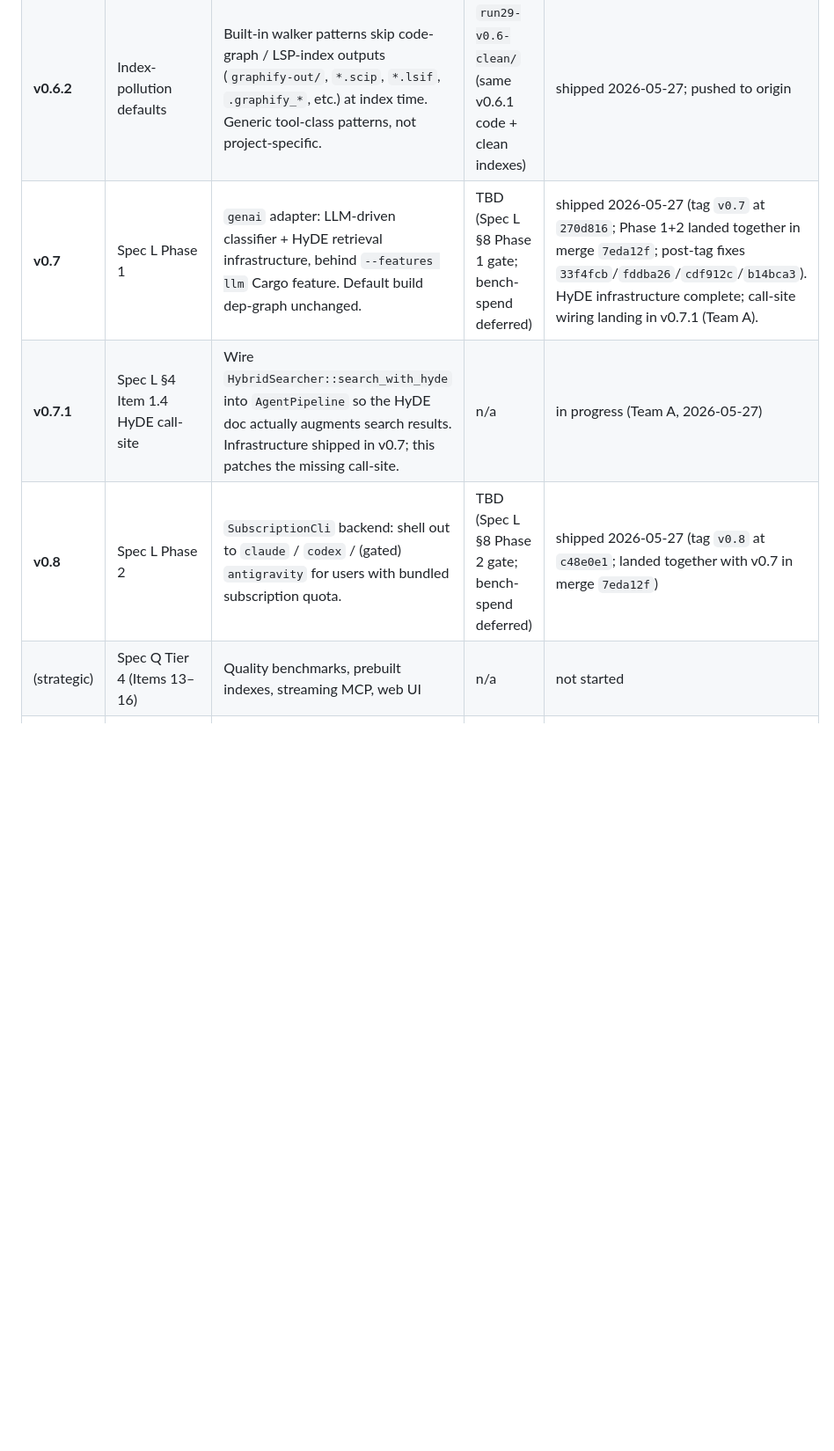
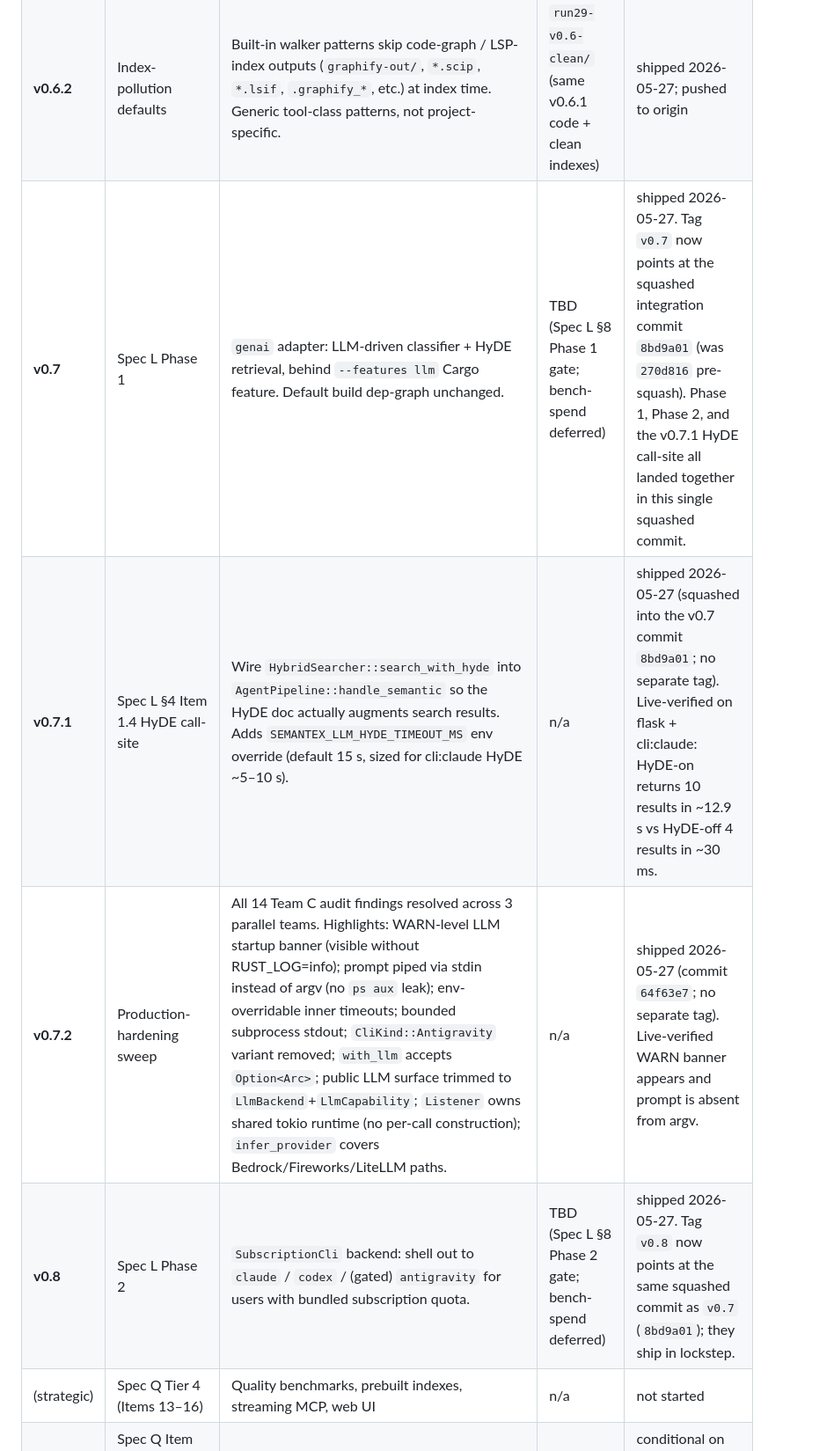
Before and after one commit to MisterTK/semantex, a Markdown page: docs/RELEASE-SEQUENCE-2026-05.md, the part around one of its changes. Shown at 88% size. Drawn GitHub-style; blank space fills up the shorter version.

```diff
--- a/docs/RELEASE-SEQUENCE-2026-05.md
+++ b/docs/RELEASE-SEQUENCE-2026-05.md
@@ -21,9 +21,10 @@ This document resolves the v0.4 label collision between Spec Q/Spec D, locks the
 | **v0.6** | Spec Q Tier 3 partial (Item 10 only — Items 9, 11, 12 **moved to Spec L**) | Multi-step internal planner (pure-Rust orchestration). Items 11 (cross-repo daemon) deferred; Items 9 (LLM classifier+HyDE) and 12 (LLM index-time enrichment) **out of scope per `docs/superpowers/specs/2026-05-27-semantex-llm-integration.md`** | `run28-v0.6/` (5 repos × 3 reps, polluted indexes — see v0.6.2) | shipped 2026-05-27, includes /simplify fix sweep; **LLM scaffold scrubbed** post-tag |
 | **v0.6.1** | LLM scrub | Removes the v0.6 ONNX LLM scaffold (`crates/semantex-core/src/llm/`, `classify_with_llm`, `hybrid_search_with_hyde`, `--features local-llm`); Item 10 planner remains shipped. | n/a | shipped 2026-05-27 |
 | **v0.6.2** | Index-pollution defaults | Built-in walker patterns skip code-graph / LSP-index outputs (`graphify-out/`, `*.scip`, `*.lsif`, `.graphify_*`, etc.) at index time. Generic tool-class patterns, not project-specific. | `run29-v0.6-clean/` (same v0.6.1 code + clean indexes) | shipped 2026-05-27; pushed to origin |
-| **v0.7** | Spec L Phase 1 | `genai` adapter: LLM-driven classifier + HyDE retrieval infrastructure, behind `--features llm` Cargo feature. Default build dep-graph unchanged. | TBD (Spec L §8 Phase 1 gate; bench-spend deferred) | shipped 2026-05-27 (tag `v0.7` at `270d816`; Phase 1+2 landed together in merge `7eda12f`; post-tag fixes `33f4fcb`/`fddba26`/`cdf912c`/`b14bca3`). HyDE infrastructure complete; call-site wiring landing in v0.7.1 (Team A). |
-| **v0.7.1** | Spec L §4 Item 1.4 HyDE call-site | Wire `HybridSearcher::search_with_hyde` into `AgentPipeline` so the HyDE doc actually augments search results. Infrastructure shipped in v0.7; this patches the missing call-site. | n/a | in progress (Team A, 2026-05-27) |
-| **v0.8** | Spec L Phase 2 | `SubscriptionCli` backend: shell out to `claude` / `codex` / (gated) `antigravity` for users with bundled subscription quota. | TBD (Spec L §8 Phase 2 gate; bench-spend deferred) | shipped 2026-05-27 (tag `v0.8` at `c48e0e1`; landed together with v0.7 in merge `7eda12f`) |
+| **v0.7** | Spec L Phase 1 | `genai` adapter: LLM-driven classifier + HyDE retrieval, behind `--features llm` Cargo feature. Default build dep-graph unchanged. | TBD (Spec L §8 Phase 1 gate; bench-spend deferred) | shipped 2026-05-27. Tag `v0.7` now points at the squashed integration commit `8bd9a01` (was `270d816` pre-squash). Phase 1, Phase 2, and the v0.7.1 HyDE call-site all landed together in this single squashed commit. |
+| **v0.7.1** | Spec L §4 Item 1.4 HyDE call-site | Wire `HybridSearcher::search_with_hyde` into `AgentPipeline::handle_semantic` so the HyDE doc actually augments search results. Adds `SEMANTEX_LLM_HYDE_TIMEOUT_MS` env override (default 15 s, sized for cli:claude HyDE ~5–10 s). | n/a | shipped 2026-05-27 (squashed into the v0.7 commit `8bd9a01`; no separate tag). Live-verified on flask + cli:claude: HyDE-on returns 10 results in ~12.9 s vs HyDE-off 4 results in ~30 ms. |
+| **v0.7.2** | Production-hardening sweep | All 14 Team C audit findings resolved across 3 parallel teams. Highlights: WARN-level LLM startup banner (visible without RUST_LOG=info); prompt piped via stdin instead of argv (no `ps aux` leak); env-overridable inner timeouts; bounded subprocess stdout; `CliKind::Antigravity` variant removed; `with_llm` accepts `Option<Arc>`; public LLM surface trimmed to `LlmBackend`+`LlmCapability`; `Listener` owns shared tokio runtime (no per-call construction); `infer_provider` covers Bedrock/Fireworks/LiteLLM paths. | n/a | shipped 2026-05-27 (commit `64f63e7`; no separate tag). Live-verified WARN banner appears and prompt is absent from argv. |
+| **v0.8** | Spec L Phase 2 | `SubscriptionCli` backend: shell out to `claude` / `codex` / (gated) `antigravity` for users with bundled subscription quota. | TBD (Spec L §8 Phase 2 gate; bench-spend deferred) | shipped 2026-05-27. Tag `v0.8` now points at the same squashed commit as `v0.7` (`8bd9a01`); they ship in lockstep. |
 | (strategic) | Spec Q Tier 4 (Items 13–16) | Quality benchmarks, prebuilt indexes, streaming MCP, web UI | n/a | not started |
 | (deferred) | Spec Q Item 11 (cross-repo workspace daemon) | Single daemon serving N projects | n/a | conditional on downstream consumer request |
 
```
Also changed, not shown: other parts of docs/RELEASE-SEQUENCE-2026-05.md (+26 -10 lines), 2 other files.
